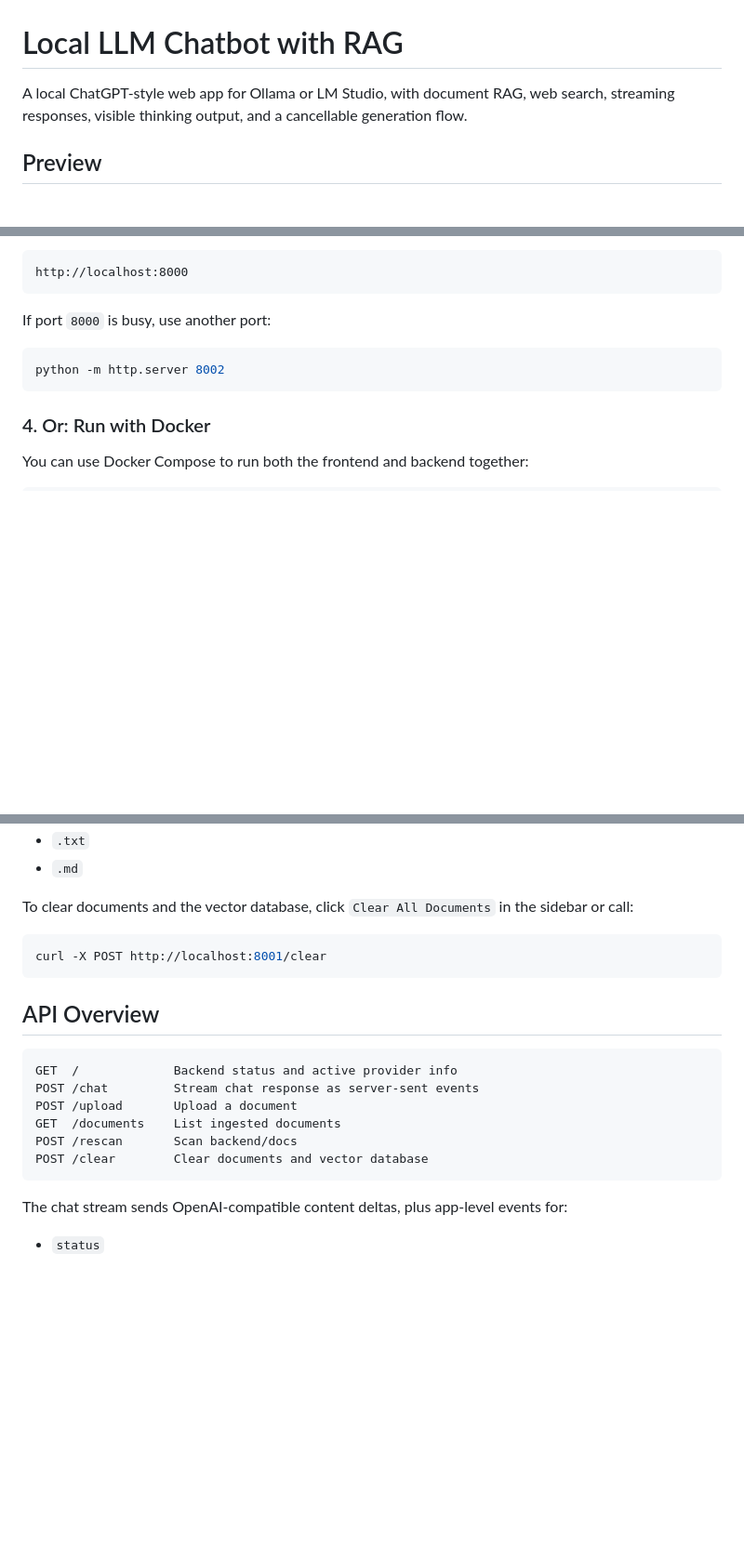
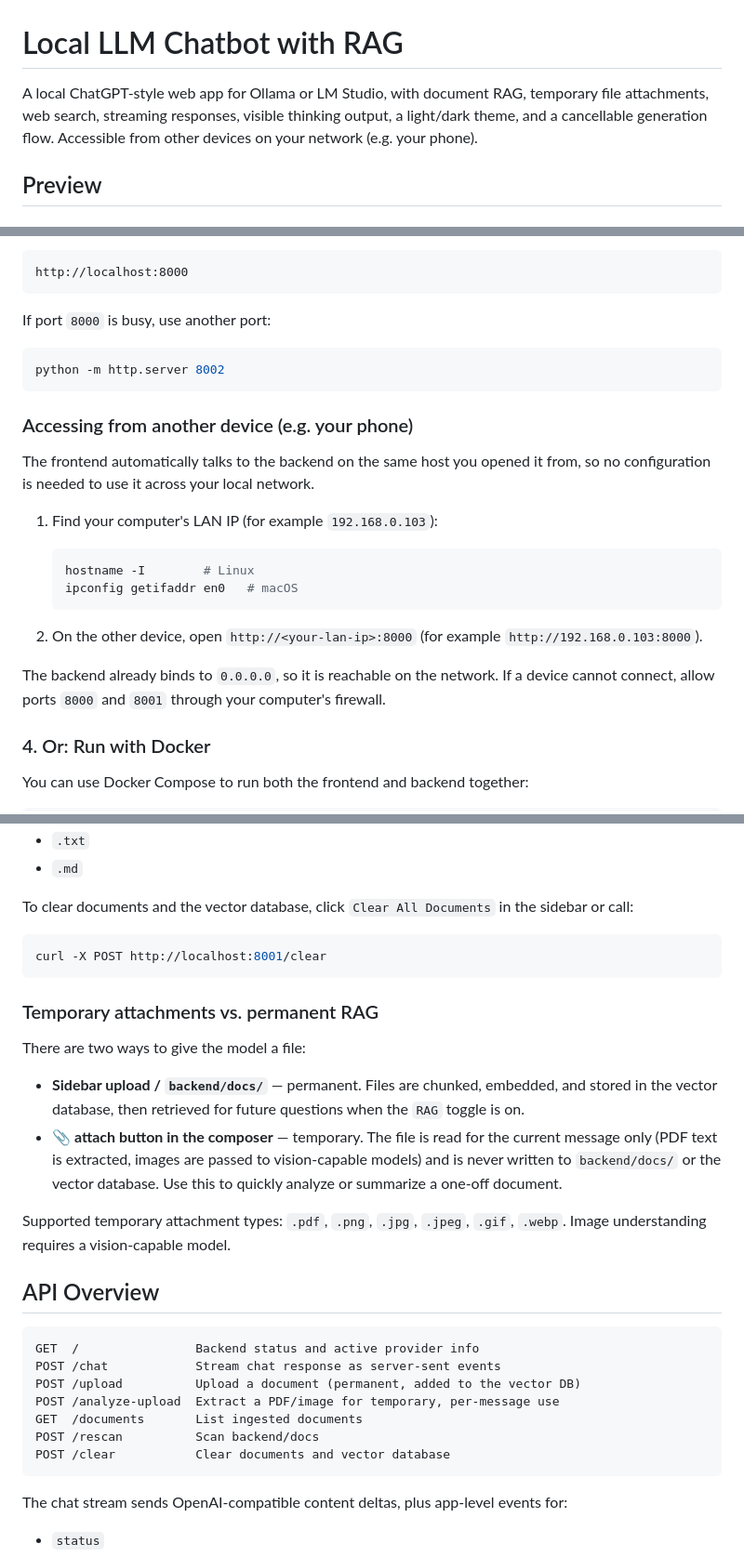
Before and after one commit to mhtafhim/local-llm-chatbot-with-rag, a Markdown page: README.md, 3 parts joined by grey strips. Shown at 93% size. GitHub-like rendering; blank space fills up the shorter version.

Commit message:
docs: document attachments, theme toggle, and LAN access in README
Co-Authored-By: Claude Opus 4.8 <noreply@anthropic.com>

````diff
--- a/README.md
+++ b/README.md
@@ -1,6 +1,6 @@
 # Local LLM Chatbot with RAG
 
-A local ChatGPT-style web app for Ollama or LM Studio, with document RAG, web search, streaming responses, visible thinking output, and a cancellable generation flow.
+A local ChatGPT-style web app for Ollama or LM Studio, with document RAG, temporary file attachments, web search, streaming responses, visible thinking output, a light/dark theme, and a cancellable generation flow. Accessible from other devices on your network (e.g. your phone).
 
 ## Preview
 
@@ -134,6 +136,25 @@ If port `8000` is busy, use another port:
 python -m http.server 8002
 ```
 
+### Accessing from another device (e.g. your phone)
+
+The frontend automatically talks to the backend on the same host you opened it
+from, so no configuration is needed to use it across your local network.
+
+1. Find your computer's LAN IP (for example `192.168.0.103`):
+
+   ```bash
+   hostname -I        # Linux
+   ipconfig getifaddr en0   # macOS
+   ```
+
+2. On the other device, open `http://<your-lan-ip>:8000` (for example
+   `http://192.168.0.103:8000`).
+
+The backend already binds to `0.0.0.0`, so it is reachable on the network. If a
+device cannot connect, allow ports `8000` and `8001` through your computer's
+firewall.
+
 ### 4. Or: Run with Docker
 
 You can use Docker Compose to run both the frontend and backend together:
@@ -229,15 +256,31 @@ To clear documents and the vector database, click `Clear All Documents` in the s
 curl -X POST http://localhost:8001/clear
 ```
 
+### Temporary attachments vs. permanent RAG
+
+There are two ways to give the model a file:
+
+- **Sidebar upload / `backend/docs/`** — permanent. Files are chunked, embedded,
+  and stored in the vector database, then retrieved for future questions when
+  the `RAG` toggle is on.
+- **📎 attach button in the composer** — temporary. The file is read for the
+  current message only (PDF text is extracted, images are passed to
+  vision-capable models) and is never written to `backend/docs/` or the vector
+  database. Use this to quickly analyze or summarize a one-off document.
+
+Supported temporary attachment types: `.pdf`, `.png`, `.jpg`, `.jpeg`, `.gif`,
+`.webp`. Image understanding requires a vision-capable model.
+
 ## API Overview
 
 ```text
-GET  /             Backend status and active provider info
-POST /chat         Stream chat response as server-sent events
-POST /upload       Upload a document
-GET  /documents    List ingested documents
-POST /rescan       Scan backend/docs
-POST /clear        Clear documents and vector database
+GET  /                Backend status and active provider info
+POST /chat            Stream chat response as server-sent events
+POST /upload          Upload a document (permanent, added to the vector DB)
+POST /analyze-upload  Extract a PDF/image for temporary, per-message use
+GET  /documents       List ingested documents
+POST /rescan          Scan backend/docs
+POST /clear           Clear documents and vector database
 ```
 
 The chat stream sends OpenAI-compatible content deltas, plus app-level events for:
````
Also changed, not shown: other parts of README.md (+12 -4 lines).
